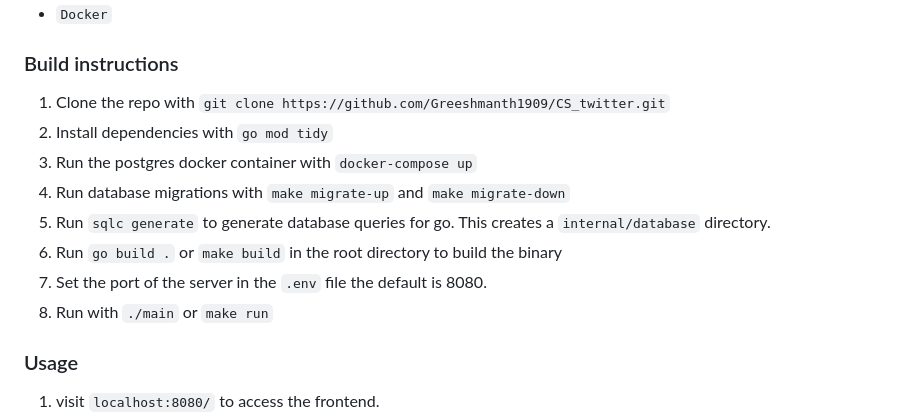
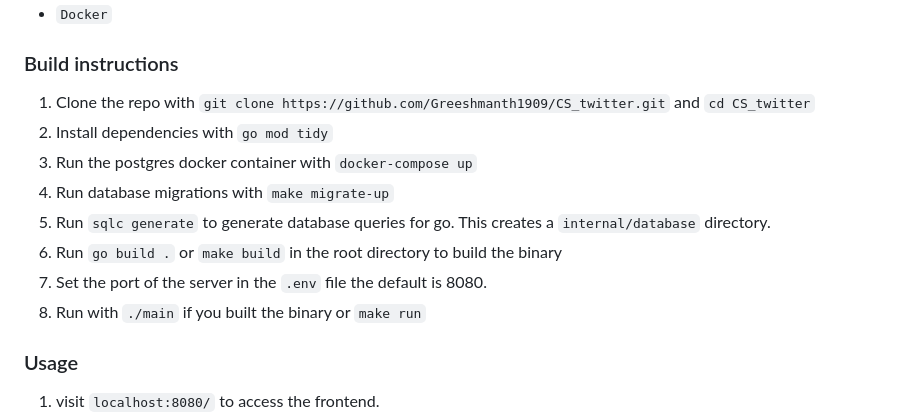
Before and after one commit to Greeshmanth1909/CS_twitter, a Markdown page: README.md, the part around the change. Rendered like a GitHub page.

```diff
--- a/README.md
+++ b/README.md
@@ -14,14 +14,14 @@ CS_twitter is a simple application that lets users Post text based posts and com
 - `Docker`
 
 ### Build instructions
-1. Clone the repo with `git clone https://github.com/Greeshmanth1909/CS_twitter.git`
+1. Clone the repo with `git clone https://github.com/Greeshmanth1909/CS_twitter.git` and `cd CS_twitter`
 2. Install dependencies with `go mod tidy`
 3. Run the postgres docker container with `docker-compose up`
-4. Run database migrations with `make migrate-up` and `make migrate-down`
+4. Run database migrations with `make migrate-up`
 5. Run `sqlc generate` to generate database queries for go. This creates a `internal/database` directory.
 6. Run `go build .` or `make build` in the root directory to build the binary
 7. Set the port of the server in the `.env` file the default is 8080.
-8. Run with `./main` or `make run`
+8. Run with `./main` if you built the binary or `make run`
 
 ### Usage
 1. visit `localhost:8080/` to access the frontend.
```
